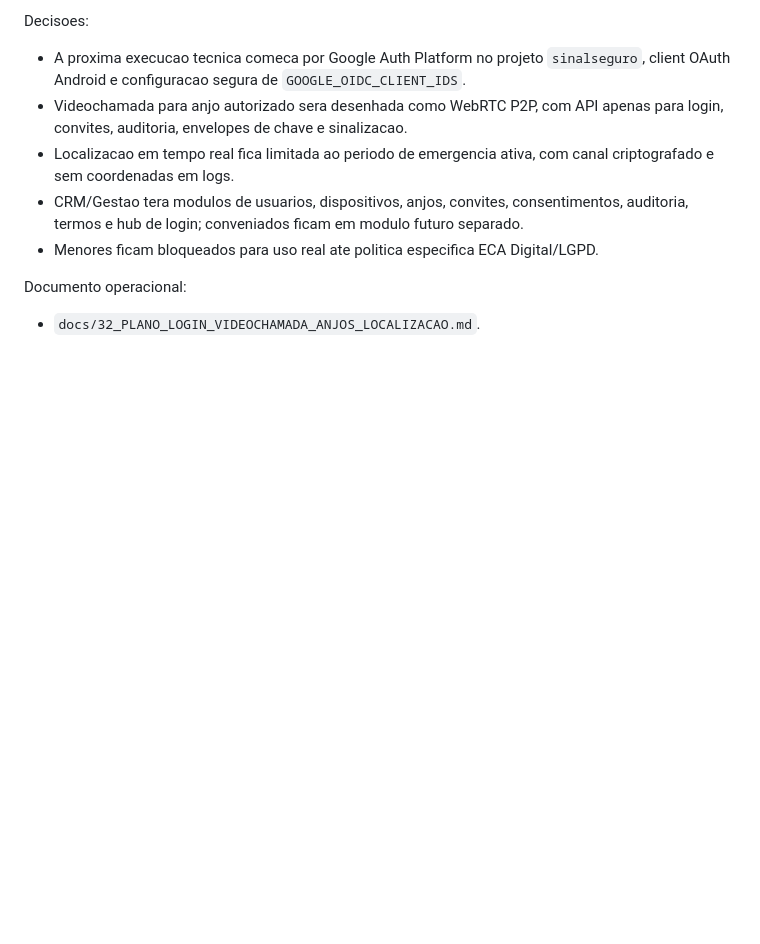
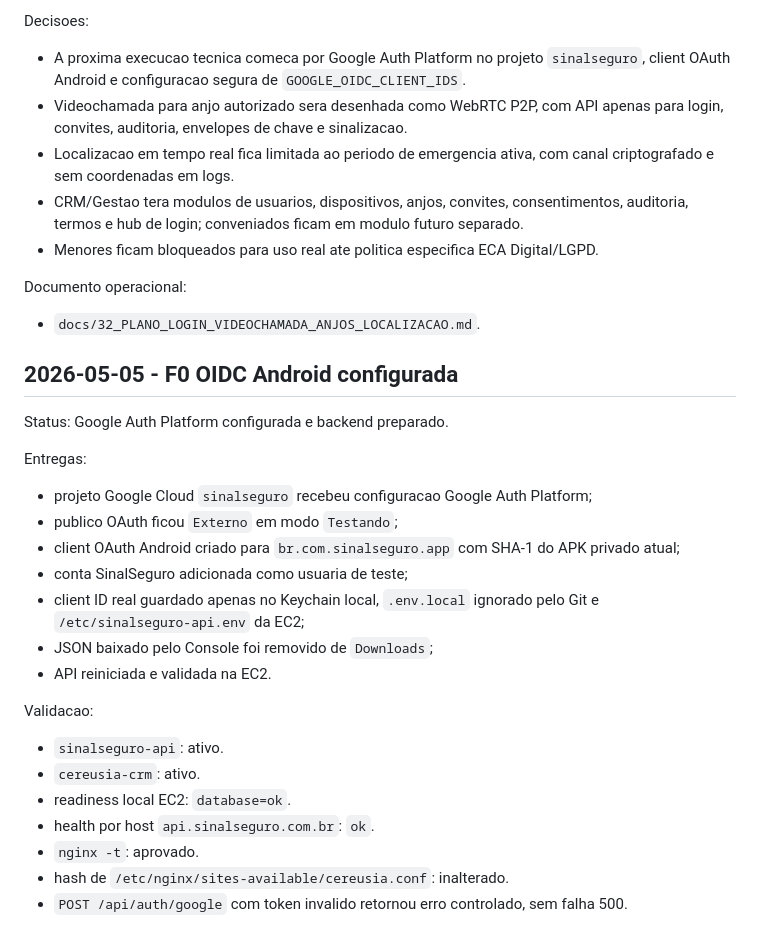
Before and after one commit to sinalseguro/App, a Markdown page: docs/03_TIMELINE.md, the part around the change. GitHub-like rendering; blank space fills up the shorter version.

Commit message:
Registra OIDC Android configurado

```diff
--- a/docs/03_TIMELINE.md
+++ b/docs/03_TIMELINE.md
@@ -1045,3 +1045,27 @@ Decisoes:
 Documento operacional:
 
 - `docs/32_PLANO_LOGIN_VIDEOCHAMADA_ANJOS_LOCALIZACAO.md`.
+
+## 2026-05-05 - F0 OIDC Android configurada
+
+Status: Google Auth Platform configurada e backend preparado.
+
+Entregas:
+
+- projeto Google Cloud `sinalseguro` recebeu configuracao Google Auth Platform;
+- publico OAuth ficou `Externo` em modo `Testando`;
+- client OAuth Android criado para `br.com.sinalseguro.app` com SHA-1 do APK privado atual;
+- conta SinalSeguro adicionada como usuaria de teste;
+- client ID real guardado apenas no Keychain local, `.env.local` ignorado pelo Git e `/etc/sinalseguro-api.env` da EC2;
+- JSON baixado pelo Console foi removido de `Downloads`;
+- API reiniciada e validada na EC2.
+
+Validacao:
+
+- `sinalseguro-api`: ativo.
+- `cereusia-crm`: ativo.
+- readiness local EC2: `database=ok`.
+- health por host `api.sinalseguro.com.br`: `ok`.
+- `nginx -t`: aprovado.
+- hash de `/etc/nginx/sites-available/cereusia.conf`: inalterado.
+- `POST /api/auth/google` com token invalido retornou erro controlado, sem falha 500.
```
Also changed, not shown: .codex/memory/CRISTINE.md (+11 -0 lines), docs/32_PLANO_LOGIN_VIDEOCHAMADA_ANJOS_LOCALIZACAO.md (+12 -0 lines).
